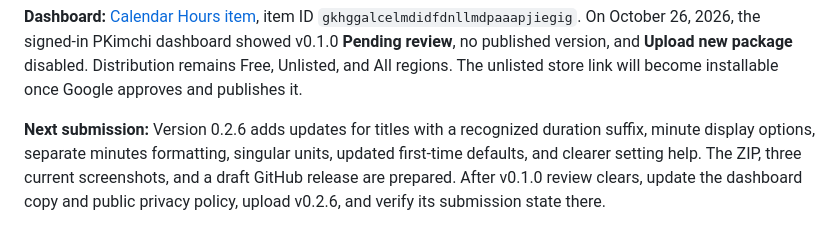
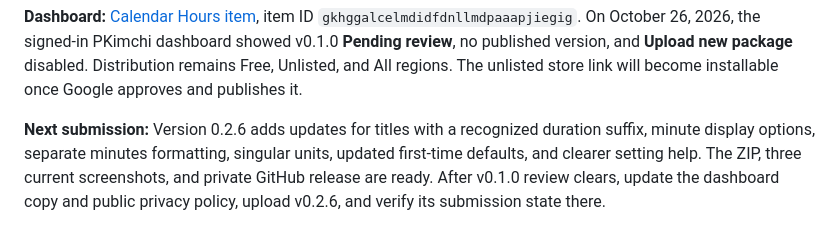
Before and after one commit to austinkimchi/calendar-hours, a Markdown page: STORE_LISTING.md, the part around the change. Rendered like a GitHub page.

```diff
--- a/STORE_LISTING.md
+++ b/STORE_LISTING.md
@@ -22,4 +22,4 @@ Calendar Hours turns event start and end times into a title suffix such as `Work
 
 **Dashboard:** [Calendar Hours item](https://chrome.google.com/webstore/devconsole/29ef0f4a-68bb-4294-b32d-e38c5258ce17/gkhggalcelmdidfdnllmdpaaapjiegig/edit), item ID `gkhggalcelmdidfdnllmdpaaapjiegig`. On October 26, 2026, the signed-in PKimchi dashboard showed v0.1.0 **Pending review**, no published version, and **Upload new package** disabled. Distribution remains Free, Unlisted, and All regions. The unlisted store link will become installable once Google approves and publishes it.
 
-**Next submission:** Version 0.2.6 adds updates for titles with a recognized duration suffix, minute display options, separate minutes formatting, singular units, updated first-time defaults, and clearer setting help. The ZIP, three current screenshots, and a draft GitHub release are prepared. After v0.1.0 review clears, update the dashboard copy and public privacy policy, upload v0.2.6, and verify its submission state there.
+**Next submission:** Version 0.2.6 adds updates for titles with a recognized duration suffix, minute display options, separate minutes formatting, singular units, updated first-time defaults, and clearer setting help. The ZIP, three current screenshots, and private GitHub release are ready. After v0.1.0 review clears, update the dashboard copy and public privacy policy, upload v0.2.6, and verify its submission state there.
```
Also changed, not shown: README.md (+1 -1 lines).
